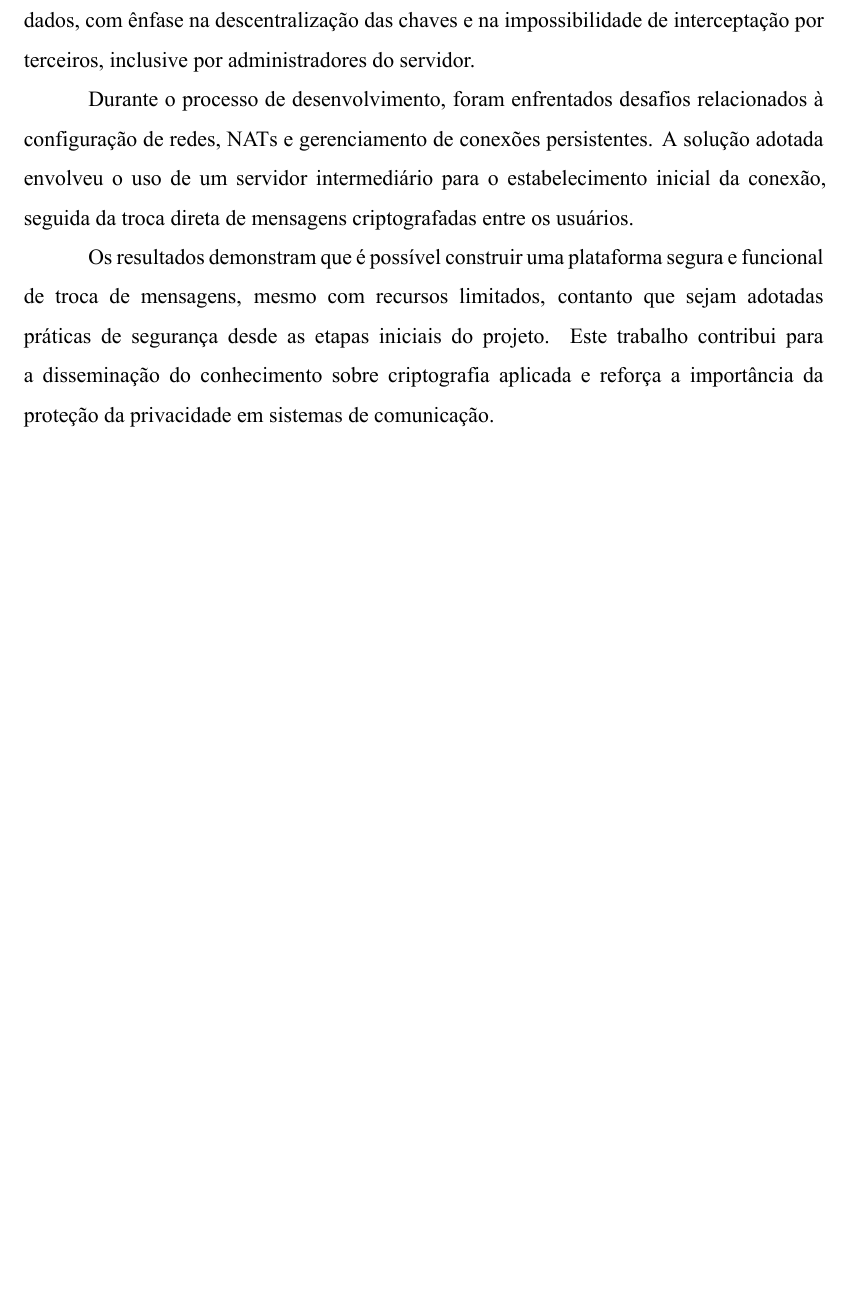
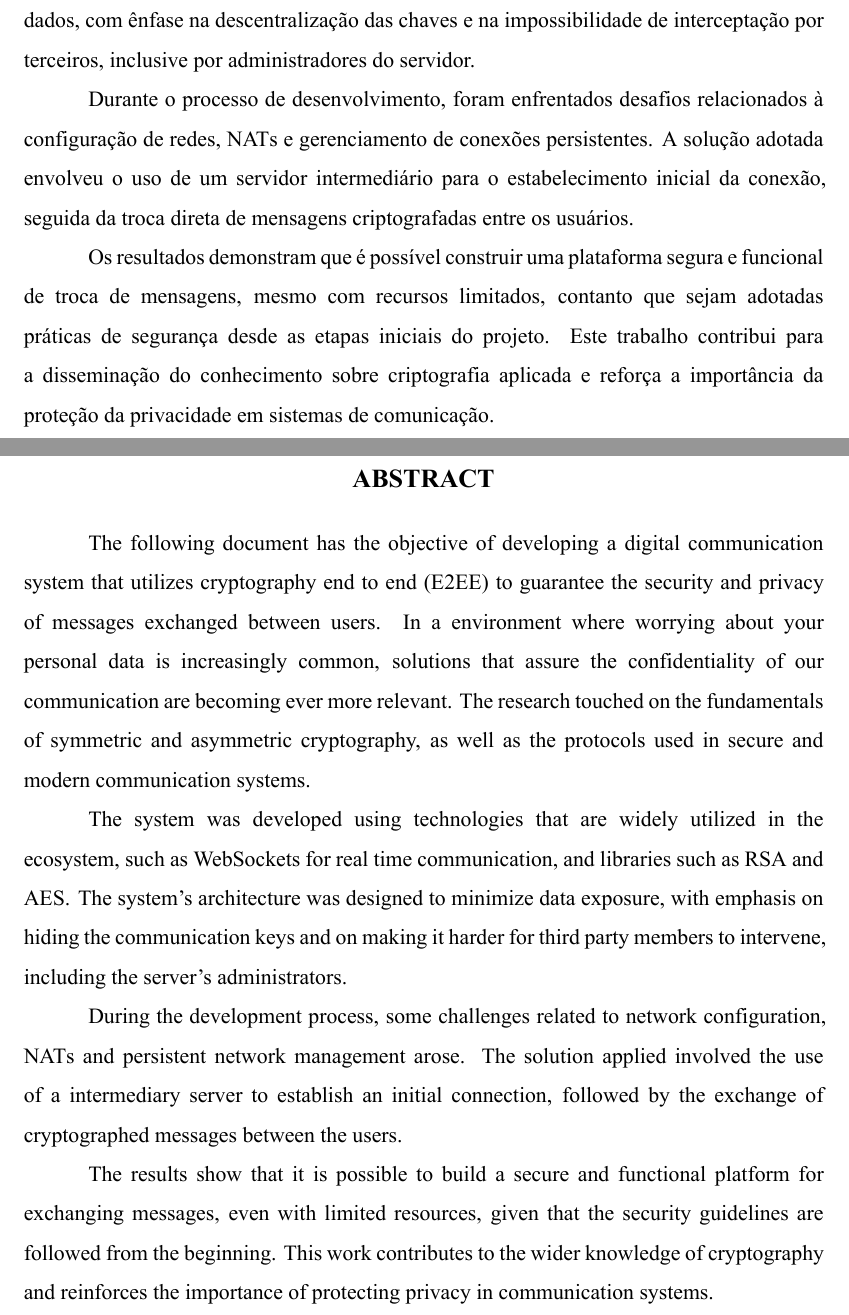
Before and after one commit to henriquesebastiao/tcc, a LaTeX thesis (tcc.tex, which reads pre-textuais/abstract.tex): part of page 4 of 34 before the commit and two parts of pages 4 and 5 of 35 after it, the two joined at a grey line, cut so that both start at the same text, the shorter picture padded with empty space. Compiled offline with XeLaTeX.

Commit message:
Add abstract
Co-authored-by: Valério <valeriogoncalvesdev@gmail.com>

```diff
--- a/pre-textuais/abstract.tex
+++ b/pre-textuais/abstract.tex
@@ -1,8 +1,34 @@
 \begin{center}
-  \textbf{ABSTRACT}
+  \large\textbf{ABSTRACT}
 \end{center}
 
-% Write abstract here
+The following document has the objective of developing a digital
+communication system that utilizes cryptography end to end (\acs{E2EE}) to
+guarantee the security and privacy of messages exchanged between
+users. In a environment where worrying about your personal data is
+increasingly common, solutions that assure the confidentiality of our
+communication are becoming ever more relevant. The research touched
+on the fundamentals of symmetric and asymmetric cryptography, as well
+as the protocols used in secure and modern communication systems.
+
+The system was developed using technologies that are widely utilized
+in the ecosystem, such as WebSockets for real time communication, and
+libraries such as \acs{RSA} and \acs{AES}. The system’s architecture
+was designed to minimize data exposure, with emphasis on hiding the
+communication keys and on making it harder for third party members to
+intervene, including the server’s administrators.
+
+During the development process, some challenges related to network
+configuration, \acsp{NAT} and persistent network management arose.  The
+solution applied involved the use of a intermediary server to
+establish an initial connection, followed by the exchange of
+cryptographed messages between the users.
+
+The results show that it is possible to build a secure and functional
+platform for exchanging messages, even with limited resources, given
+that the security guidelines are followed from the beginning. This
+work contributes to the wider knowledge of cryptography and
+reinforces the importance of protecting privacy in communication systems.
 
 \thispagestyle{empty}
 \newpage
```
Also changed, not shown: tcc.tex (+1 -1 lines).
